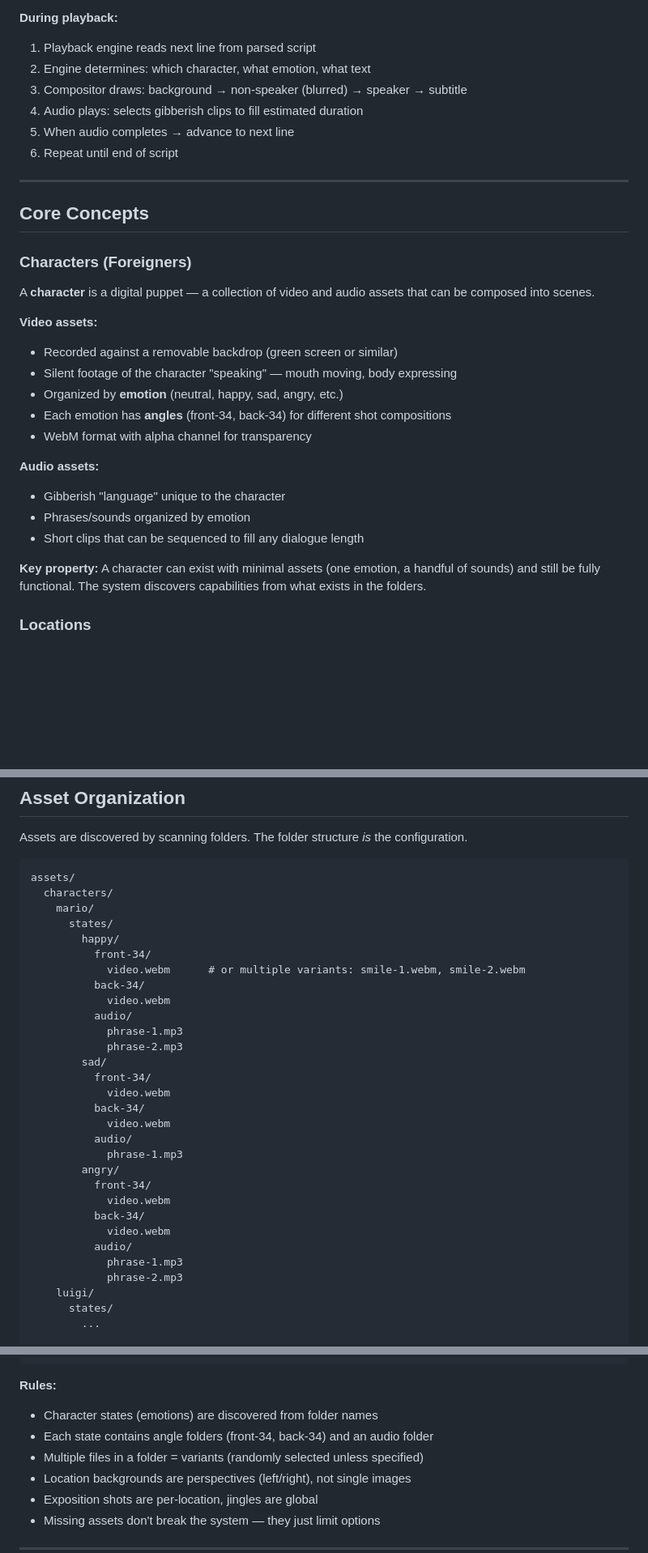
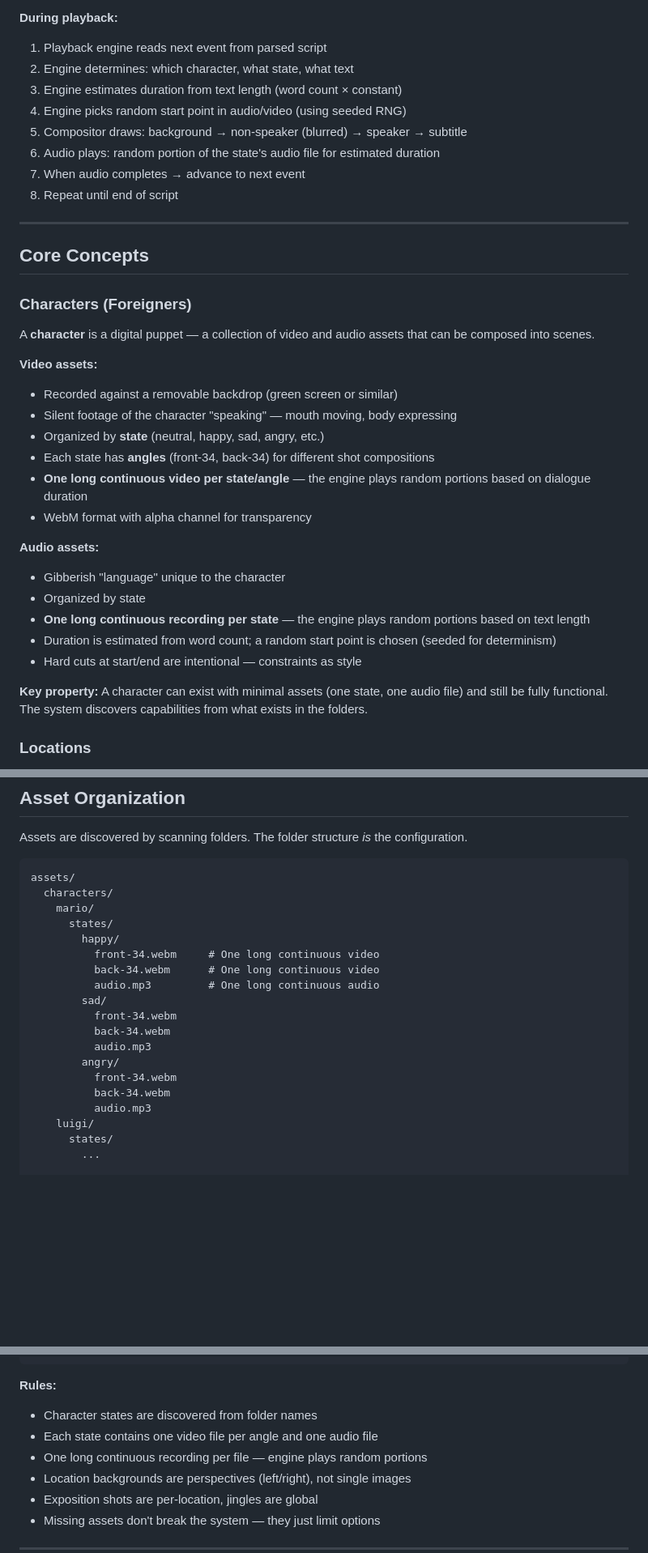
Before and after one commit to preetoshii/foreigners, a Markdown page: launchpad/LAUNCHPAD_SPEC.md, 3 parts joined by grey strips. Shown: that part at 81% size. Rendered like a GitHub page; blank space fills up the shorter version.

Commit message:
Update spec: one continuous file per state, random portions
- Characters: one long audio/video per state, engine plays random portions
- Asset structure: simplified to one file per angle/state
- Data flow: reflects new playback approach (estimate duration, pick start point)
- Resolved: gibberish timing algorithm (word count × 350ms, seeded random start)
- Hard cuts are the aesthetic, not a bug

````diff
--- a/launchpad/LAUNCHPAD_SPEC.md
+++ b/launchpad/LAUNCHPAD_SPEC.md
@@ -193,12 +193,14 @@ Why: Just serves files. That's it. No custom server code needed — use `npx ser
 4. Browser re-renders from the beginning
 
 **During playback:**
-1. Playback engine reads next line from parsed script
-2. Engine determines: which character, what emotion, what text
-3. Compositor draws: background → non-speaker (blurred) → speaker → subtitle
-4. Audio plays: selects gibberish clips to fill estimated duration
-5. When audio completes → advance to next line
-6. Repeat until end of script
+1. Playback engine reads next event from parsed script
+2. Engine determines: which character, what state, what text
+3. Engine estimates duration from text length (word count × constant)
+4. Engine picks random start point in audio/video (using seeded RNG)
+5. Compositor draws: background → non-speaker (blurred) → speaker → subtitle
+6. Audio plays: random portion of the state's audio file for estimated duration
+7. When audio completes → advance to next event
+8. Repeat until end of script
 
 ---
 
@@ -211,16 +213,19 @@ A **character** is a digital puppet — a collection of video and audio assets t
 **Video assets:**
 - Recorded against a removable backdrop (green screen or similar)
 - Silent footage of the character "speaking" — mouth moving, body expressing
-- Organized by **emotion** (neutral, happy, sad, angry, etc.)
-- Each emotion has **angles** (front-34, back-34) for different shot compositions
+- Organized by **state** (neutral, happy, sad, angry, etc.)
+- Each state has **angles** (front-34, back-34) for different shot compositions
+- **One long continuous video per state/angle** — the engine plays random portions based on dialogue duration
 - WebM format with alpha channel for transparency
 
 **Audio assets:**
 - Gibberish "language" unique to the character
-- Phrases/sounds organized by emotion
-- Short clips that can be sequenced to fill any dialogue length
+- Organized by state
+- **One long continuous recording per state** — the engine plays random portions based on text length
+- Duration is estimated from word count; a random start point is chosen (seeded for determinism)
+- Hard cuts at start/end are intentional — constraints as style
 
-**Key property:** A character can exist with minimal assets (one emotion, a handful of sounds) and still be fully functional. The system discovers capabilities from what exists in the folders.
+**Key property:** A character can exist with minimal assets (one state, one audio file) and still be fully functional. The system discovers capabilities from what exists in the folders.
 
 ### Locations
 
@@ -360,28 +365,17 @@ assets/
     mario/
       states/
         happy/
-          front-34/
-            video.webm      # or multiple variants: smile-1.webm, smile-2.webm
-          back-34/
-            video.webm
-          audio/
-            phrase-1.mp3
-            phrase-2.mp3
+          front-34.webm     # One long continuous video
+          back-34.webm      # One long continuous video
+          audio.mp3         # One long continuous audio
         sad/
-          front-34/
-            video.webm
-          back-34/
-            video.webm
-          audio/
-            phrase-1.mp3
+          front-34.webm
+          back-34.webm
+          audio.mp3
         angry/
-          front-34/
-            video.webm
-          back-34/
-            video.webm
-          audio/
-            phrase-1.mp3
-            phrase-2.mp3
+          front-34.webm
+          back-34.webm
+          audio.mp3
     luigi/
       states/
         ...
@@ -408,9 +402,9 @@ assets/
 ```
 
 **Rules:**
-- Character states (emotions) are discovered from folder names
-- Each state contains angle folders (front-34, back-34) and an audio folder
-- Multiple files in a folder = variants (randomly selected unless specified)
+- Character states are discovered from folder names
+- Each state contains one video file per angle and one audio file
+- One long continuous recording per file — engine plays random portions
 - Location backgrounds are perspectives (left/right), not single images
 - Exposition shots are per-location, jingles are global
 - Missing assets don't break the system — they just limit options
````
Also changed, not shown: other parts of launchpad/LAUNCHPAD_SPEC.md (+6 -4 lines).
